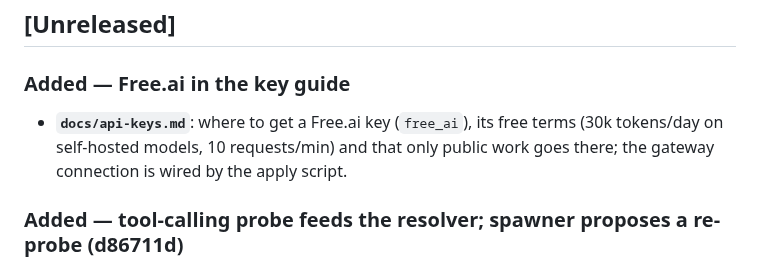
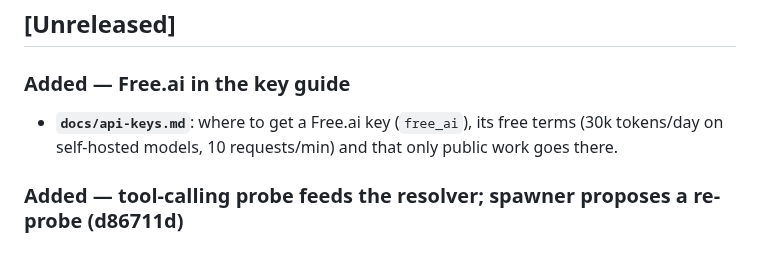
Before and after one commit to Ch3fUlrich/AutoOS, a Markdown page: CHANGELOG.md, the part around the change. Drawn GitHub-style.

Commit message:
docs(changelog): Free.ai entry claims only what landed
Co-Authored-By: Claude Opus 5.5 <noreply@anthropic.com>
Claude-Session: https://claude.ai/code/session_01LdkVz782LMzkCFoQNADUHY

```diff
--- a/CHANGELOG.md
+++ b/CHANGELOG.md
@@ -7,7 +7,7 @@ Format follows [Keep a Changelog](https://keepachangelog.com/en/1.1.0/).
 
 ### Added — Free.ai in the key guide
 
-- **`docs/api-keys.md`**: where to get a Free.ai key (`free_ai`), its free terms (30k tokens/day on self-hosted models, 10 requests/min) and that only public work goes there; the gateway connection is wired by the apply script.
+- **`docs/api-keys.md`**: where to get a Free.ai key (`free_ai`), its free terms (30k tokens/day on self-hosted models, 10 requests/min) and that only public work goes there.
 
 ### Added — tool-calling probe feeds the resolver; spawner proposes a re-probe (d86711d)
 
```
